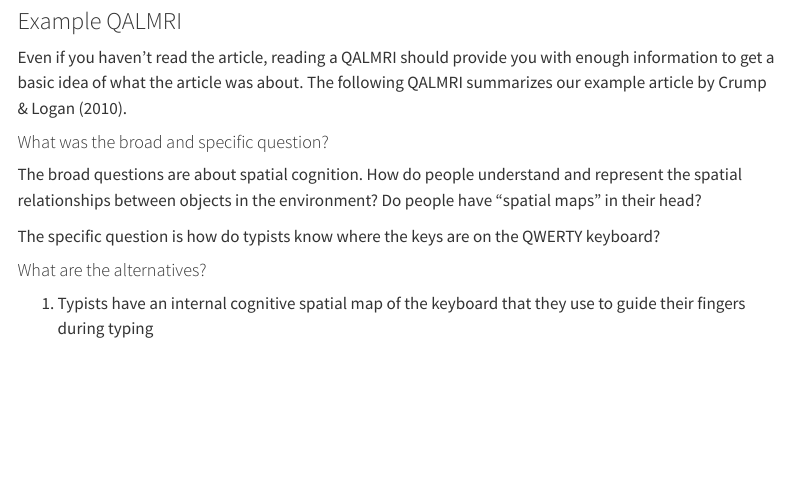
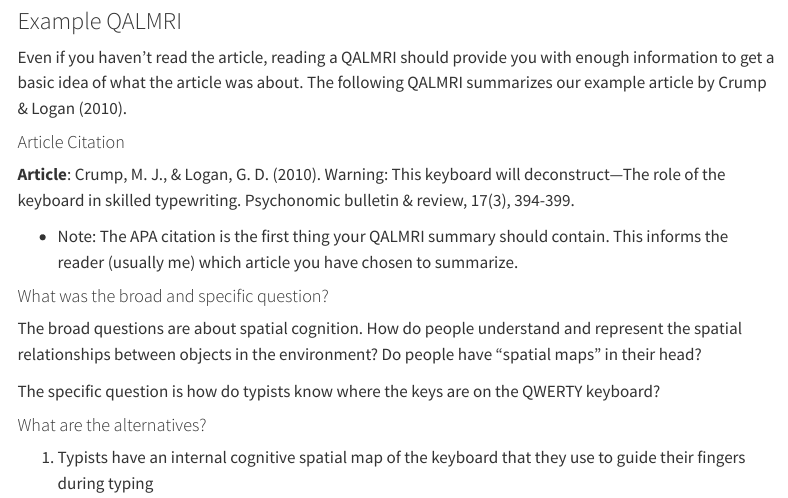
Before and after one commit to teaching-cognition/coglab2022, a Quarto document (articles/course_docs/QALMRI_SPARK.qmd): the page in a window 1100 px wide, from 4020 px down. Rendered offline with R 4.5, knitr and Pandoc in place of Quarto, with nearby package versions; menus at the side of the page are left out.

Commit message:
update QALMRI article

```diff
--- a/articles/course_docs/QALMRI_SPARK.qmd
+++ b/articles/course_docs/QALMRI_SPARK.qmd
@@ -113,6 +113,12 @@ Writing a QALMRI for any research paper (one that you are writing, or one that y
 ### Example QALMRI
 
 Even if you haven't read the article, reading a QALMRI should provide you with enough information to get a basic idea of what the article was about. The following QALMRI summarizes our example article by Crump & Logan (2010).
+
+#### Article Citation
+
+**Article**: Crump, M. J., & Logan, G. D. (2010). Warning: This keyboard will deconstruct—The role of the keyboard in skilled typewriting. Psychonomic bulletin & review, 17(3), 394-399.
+
+- Note: The APA citation is the first thing your QALMRI summary should contain. This informs the reader (usually me) which article you have chosen to summarize.
 
 #### What was the broad and specific question?
 
```
Also changed, not shown: docs/search.json, 2 other files.
